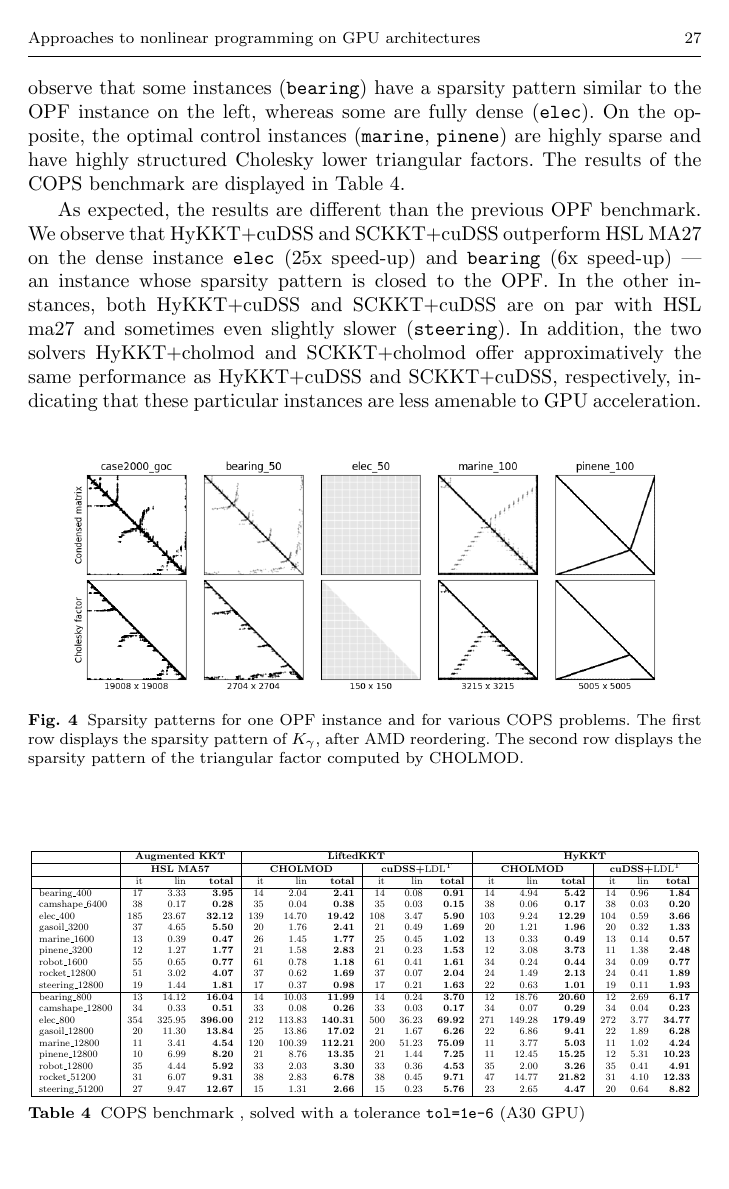
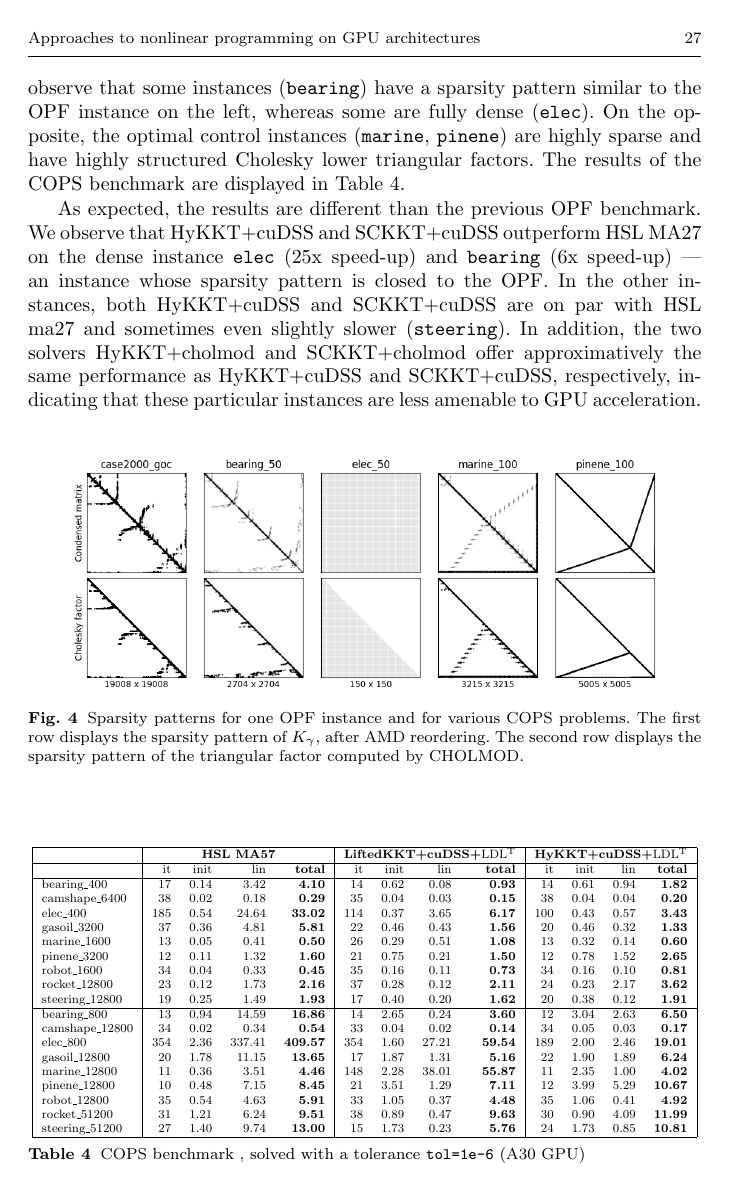
Before and after one commit to exanauts/nlp-on-gpu-paper, a LaTeX paper (tex/main.tex, which reads tex/sections/numerics.tex): page 27 of 30. Compiled offline with pdfLaTeX.

Commit message:
[tex] update numerical results

```diff
--- a/tex/sections/numerics.tex
+++ b/tex/sections/numerics.tex
@@ -300,5 +300,5 @@ with almost an 8x speed-up compared to the reference HSL MA27.
 			\multicolumn{4}{c|}{\bf LiftedKKT+cuDSS} &
 			\multicolumn{4}{c|}{\bf HyKKT+cuDSS} \\
 			\hline
-			Case & it & AD & lin & total & it & AD & lin & total & it & AD & lin & total \\
+			Case & it & init & lin & total & it & init & lin & total & it & init & lin & total \\
 			\hline
@@ -316,2 +316 @@ with almost an 8x speed-up compared to the reference HSL MA27.
 			\hline
-3970\_goc & 44 & 0.12 & 1.71 & 2.35 & 44 & 0.04 & 0.14 & 0.57 & 44 & 0.04 & 0.23 & 0.70 \\
@@ -399,39 +399,33 @@ particular instances are less amenable to GPU acceleration.
 \begin{table}[!ht]
   \centering
   \resizebox{\textwidth}{!}{
-    \begin{tabular}{|l|rr >{\bfseries}r|rr >{\bfseries}r|rr >{\bfseries}r|rr >{\bfseries}r|rr >{\bfseries}r|}
+    \begin{tabular}{|l|rrr >{\bfseries}r|rrr >{\bfseries}r|rrr >{\bfseries}r|}
     \hline
-    & \multicolumn{3}{c|}{\bf Augmented KKT} &
-			\multicolumn{6}{c|}{\bf LiftedKKT} &
-			\multicolumn{6}{c|}{\bf HyKKT} \\
-      \hline
-    & \multicolumn{3}{c|}{\bf HSL MA57} &
-			\multicolumn{3}{c|}{\bf CHOLMOD} &
-			\multicolumn{3}{c|}{\bf cuDSS+\ldlt} &
-			\multicolumn{3}{c|}{\bf CHOLMOD} &
-			\multicolumn{3}{c|}{\bf cuDSS+\ldlt} \\
+    & \multicolumn{4}{c|}{\bf HSL MA57} &
+			\multicolumn{4}{c|}{\bf LiftedKKT+cuDSS+\ldlt} &
+			\multicolumn{4}{c|}{\bf HyKKT+cuDSS+\ldlt} \\
     \hline
-      & it & lin & total & it & lin & total & it & lin & total & it & lin & total & it & lin & total \\
+    & it & init & lin & total & it & init & lin & total & it & init & lin & total \\
     \hline
-      bearing\_400 & 17 & 3.33 & 3.95 & 14 & 2.04 & 2.41 & 14 & 0.08 & 0.91 & 14 & 4.94 & 5.42 & 14 & 0.96 & 1.84 \\
-      camshape\_6400 & 38 & 0.17 & 0.28 & 35 & 0.04 & 0.38 & 35 & 0.03 & 0.15 & 38 & 0.06 & 0.17 & 38 & 0.03 & 0.20 \\
-      elec\_400 & 185 & 23.67 & 32.12 & 139 & 14.70 & 19.42 & 108 & 3.47 & 5.90 & 103 & 9.24 & 12.29 & 104 & 0.59 & 3.66 \\
-      gasoil\_3200 & 37 & 4.65 & 5.50 & 20 & 1.76 & 2.41 & 21 & 0.49 & 1.69 & 20 & 1.21 & 1.96 & 20 & 0.32 & 1.33 \\
-      marine\_1600 & 13 & 0.39 & 0.47 & 26 & 1.45 & 1.77 & 25 & 0.45 & 1.02 & 13 & 0.33 & 0.49 & 13 & 0.14 & 0.57 \\
-      pinene\_3200 & 12 & 1.27 & 1.77 & 21 & 1.58 & 2.83 & 21 & 0.23 & 1.53 & 12 & 3.08 & 3.73 & 11 & 1.38 & 2.48 \\
-      robot\_1600 & 55 & 0.65 & 0.77 & 61 & 0.78 & 1.18 & 61 & 0.41 & 1.61 & 34 & 0.24 & 0.44 & 34 & 0.09 & 0.77 \\
-      rocket\_12800 & 51 & 3.02 & 4.07 & 37 & 0.62 & 1.69 & 37 & 0.07 & 2.04 & 24 & 1.49 & 2.13 & 24 & 0.41 & 1.89 \\
-      steering\_12800 & 19 & 1.44 & 1.81 & 17 & 0.37 & 0.98 & 17 & 0.21 & 1.63 & 22 & 0.63 & 1.01 & 19 & 0.11 & 1.93 \\
+    bearing\_400 & 17 & 0.14 & 3.42 & 4.10 & 14 & 0.62 & 0.08 & 0.93 & 14 & 0.61 & 0.94 & 1.82 \\
+    camshape\_6400 & 38 & 0.02 & 0.18 & 0.29 & 35 & 0.04 & 0.03 & 0.15 & 38 & 0.04 & 0.04 & 0.20 \\
+    elec\_400 & 185 & 0.54 & 24.64 & 33.02 & 114 & 0.37 & 3.65 & 6.17 & 100 & 0.43 & 0.57 & 3.43 \\
+    gasoil\_3200 & 37 & 0.36 & 4.81 & 5.81 & 22 & 0.46 & 0.43 & 1.56 & 20 & 0.46 & 0.32 & 1.33 \\
+    marine\_1600 & 13 & 0.05 & 0.41 & 0.50 & 26 & 0.29 & 0.51 & 1.08 & 13 & 0.32 & 0.14 & 0.60 \\
+    pinene\_3200 & 12 & 0.11 & 1.32 & 1.60 & 21 & 0.75 & 0.21 & 1.50 & 12 & 0.78 & 1.52 & 2.65 \\
+    robot\_1600 & 34 & 0.04 & 0.33 & 0.45 & 35 & 0.16 & 0.11 & 0.73 & 34 & 0.16 & 0.10 & 0.81 \\
+    rocket\_12800 & 23 & 0.12 & 1.73 & 2.16 & 37 & 0.28 & 0.12 & 2.11 & 24 & 0.23 & 2.17 & 3.62 \\
+    steering\_12800 & 19 & 0.25 & 1.49 & 1.93 & 17 & 0.40 & 0.20 & 1.62 & 20 & 0.38 & 0.12 & 1.91 \\
     \hline
-      bearing\_800 & 13 & 14.12 & 16.04 & 14 & 10.03 & 11.99 & 14 & 0.24 & 3.70 & 12 & 18.76 & 20.60 & 12 & 2.69 & 6.17 \\
-      camshape\_12800 & 34 & 0.33 & 0.51 & 33 & 0.08 & 0.26 & 33 & 0.03 & 0.17 & 34 & 0.07 & 0.29 & 34 & 0.04 & 0.23 \\
-      elec\_800 & 354 & 325.95 & 396.00 & 212 & 113.83 & 140.31 & 500 & 36.23 & 69.92 & 271 & 149.28 & 179.49 & 272 & 3.77 & 34.77 \\
-      gasoil\_12800 & 20 & 11.30 & 13.84 & 25 & 13.86 & 17.02 & 21 & 1.67 & 6.26 & 22 & 6.86 & 9.41 & 22 & 1.89 & 6.28 \\
-      marine\_12800 & 11 & 3.41 & 4.54 & 120 & 100.39 & 112.21 & 200 & 51.23 & 75.09 & 11 & 3.77 & 5.03 & 11 & 1.02 & 4.24 \\
-      pinene\_12800 & 10 & 6.99 & 8.20 & 21 & 8.76 & 13.35 & 21 & 1.44 & 7.25 & 11 & 12.45 & 15.25 & 12 & 5.31 & 10.23 \\
-      robot\_12800 & 35 & 4.44 & 5.92 & 33 & 2.03 & 3.30 & 33 & 0.36 & 4.53 & 35 & 2.00 & 3.26 & 35 & 0.41 & 4.91 \\
-      rocket\_51200 & 31 & 6.07 & 9.31 & 38 & 2.83 & 6.78 & 38 & 0.45 & 9.71 & 47 & 14.77 & 21.82 & 31 & 4.10 & 12.33 \\
-      steering\_51200 & 27 & 9.47 & 12.67 & 15 & 1.31 & 2.66 & 15 & 0.23 & 5.76 & 23 & 2.65 & 4.47 & 20 & 0.64 & 8.82 \\
+    bearing\_800 & 13 & 0.94 & 14.59 & 16.86 & 14 & 2.65 & 0.24 & 3.60 & 12 & 3.04 & 2.63 & 6.50 \\
+    camshape\_12800 & 34 & 0.02 & 0.34 & 0.54 & 33 & 0.04 & 0.02 & 0.14 & 34 & 0.05 & 0.03 & 0.17 \\
+    elec\_800 & 354 & 2.36 & 337.41 & 409.57 & 354 & 1.60 & 27.21 & 59.54 & 189 & 2.00 & 2.46 & 19.01 \\
+    gasoil\_12800 & 20 & 1.78 & 11.15 & 13.65 & 17 & 1.87 & 1.31 & 5.16 & 22 & 1.90 & 1.89 & 6.24 \\
+    marine\_12800 & 11 & 0.36 & 3.51 & 4.46 & 148 & 2.28 & 38.01 & 55.87 & 11 & 2.35 & 1.00 & 4.02 \\
+    pinene\_12800 & 10 & 0.48 & 7.15 & 8.45 & 21 & 3.51 & 1.29 & 7.11 & 12 & 3.99 & 5.29 & 10.67 \\
+    robot\_12800 & 35 & 0.54 & 4.63 & 5.91 & 33 & 1.05 & 0.37 & 4.48 & 35 & 1.06 & 0.41 & 4.92 \\
+    rocket\_51200 & 31 & 1.21 & 6.24 & 9.51 & 38 & 0.89 & 0.47 & 9.63 & 30 & 0.90 & 4.09 & 11.99 \\
+    steering\_51200 & 27 & 1.40 & 9.74 & 13.00 & 15 & 1.73 & 0.23 & 5.76 & 24 & 1.73 & 0.85 & 10.81 \\
     \hline
     \end{tabular}
   }
```
Also changed, not shown: tex/sections/numerics.tex (59 more changed lines).
